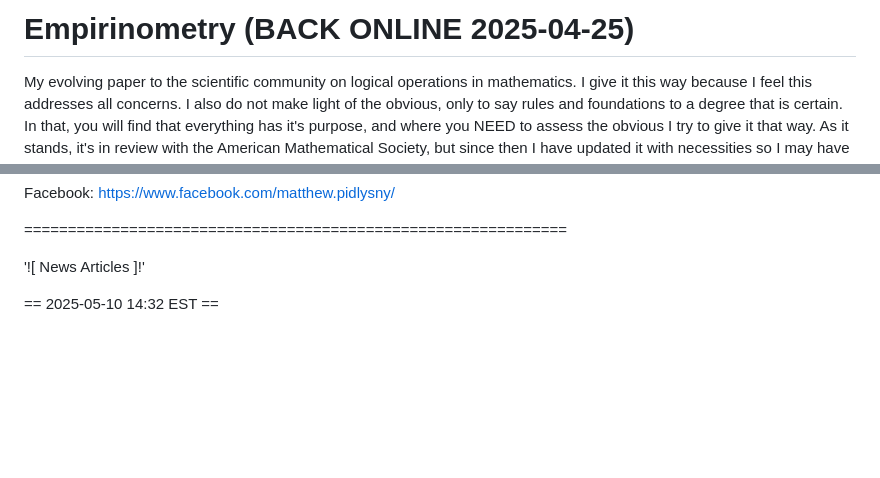
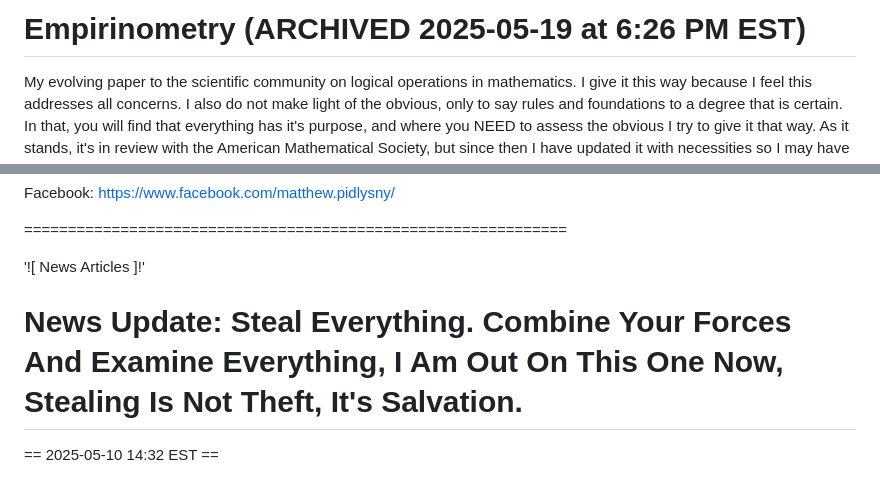
Before and after one commit to Matthew-Pidlysny/Empirinometry, a Markdown page: README.md, 2 parts joined by grey strips. GitHub-like rendering; blank space fills up the shorter version.

```diff
--- a/README.md
+++ b/README.md
@@ -1,4 +1,4 @@
-# Empirinometry (BACK ONLINE 2025-04-25)
+# Empirinometry (ARCHIVED 2025-05-19 at 6:26 PM EST)
 My evolving paper to the scientific community on logical operations in mathematics.  I give it this way
 because I feel this addresses all concerns.  I also do not make light of the obvious, only to say rules
 and foundations to a degree that is certain.  In that, you will find that everything has it's purpose,
@@ -42,6 +42,8 @@ Facebook:  https://www.facebook.com/matthew.pidlysny/
 ==============================================================
 
 '![ News Articles ]!'
+
+# News Update:  Steal Everything.  Combine Your Forces And Examine Everything, I Am Out On This One Now, Stealing Is Not Theft, It's Salvation.
 
 == 2025-05-10 14:32 EST ==
 
```
